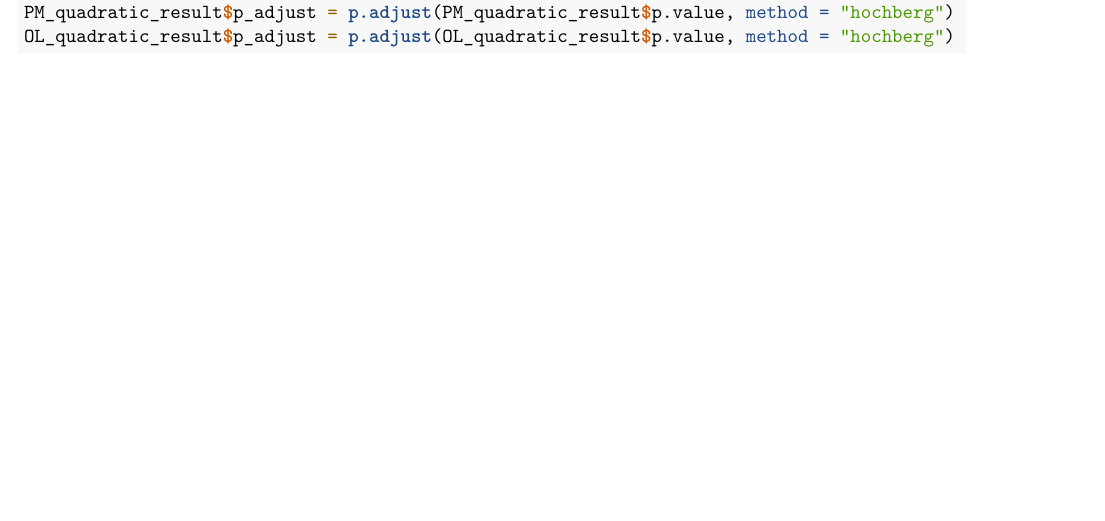
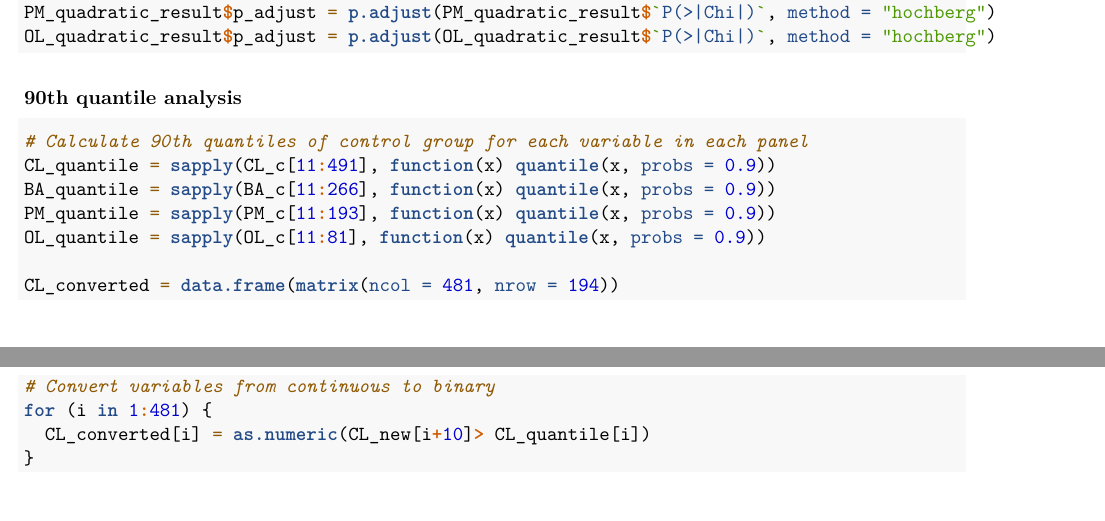
Before and after one commit to qiqipower029/practicum, an R Markdown document (associations_4panels.Rmd): part of page 13 of 13 before the commit and two parts of pages 13 and 14 of 14 after it, the two joined at a grey line, cut so that both start at the same text, the shorter picture padded with empty space. Rendered offline with R 4.5, knitr and Pandoc, then LaTeX, with nearby package versions.

Commit message:
file updated

````diff
--- a/associations_4panels.Rmd
+++ b/associations_4panels.Rmd
@@ -433,2 +430,0 @@ BA_quadratic_result$p_adjust = p.adjust(BA_quadratic_result$p.value, method = "h
-PM_quadratic_result$p_adjust = p.adjust(PM_quadratic_result$p.value, method = "hochberg")
-OL_quadratic_result$p_adjust = p.adjust(OL_quadratic_result$p.value, method = "hochberg")
@@ -435 +433,19 @@ OL_quadratic_result$p_adjust = p.adjust(OL_quadratic_result$p.value, method = "h
+PM_quadratic_result$p_adjust = p.adjust(PM_quadratic_result$`P(>|Chi|)`, method = "hochberg")
+OL_quadratic_result$p_adjust = p.adjust(OL_quadratic_result$`P(>|Chi|)`, method = "hochberg")
 ```
+
+### 90th quantile analysis
+```{r quantile analysis}
+# Calculate 90th quantiles of control group for each variable in each panel
+CL_quantile = sapply(CL_c[11:491], function(x) quantile(x, probs = 0.9))
+BA_quantile = sapply(BA_c[11:266], function(x) quantile(x, probs = 0.9))
+PM_quantile = sapply(PM_c[11:193], function(x) quantile(x, probs = 0.9))
+OL_quantile = sapply(OL_c[11:81], function(x) quantile(x, probs = 0.9))
+
+CL_converted = data.frame(matrix(ncol = 481, nrow = 194))
+# Convert variables from continuous to binary
+for (i in 1:481) {
+  CL_converted[i] = as.numeric(CL_new[i+10]> CL_quantile[i])
+}
+
+```
````
Also changed, not shown: data_new/ABC_Cord Blood_Metabolomics_BA data_15Jan2020.xlsx, data_new/ABC_Cord Blood_Metabolomics_CL data_15Jan2020.xlsx, data_new/ABC_Cord Blood_Metabolomics_OL data_15Jan2020.xlsx, associations_4panels.Rmd (4 more changed lines), 1 other file.
